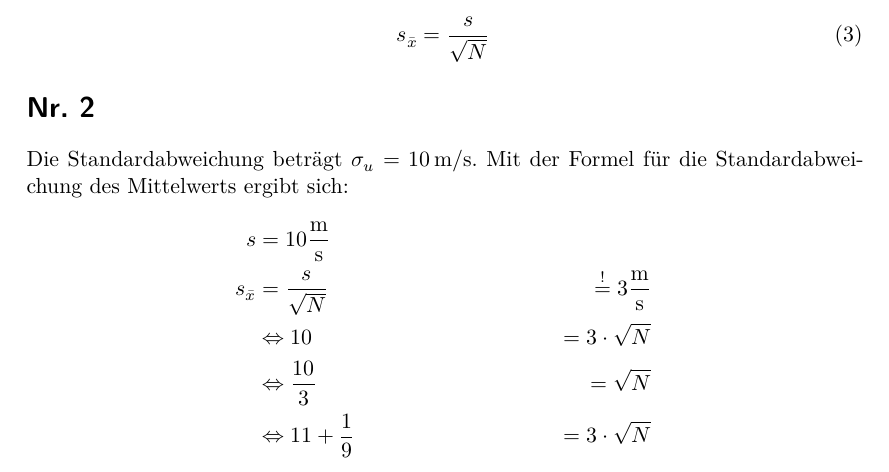
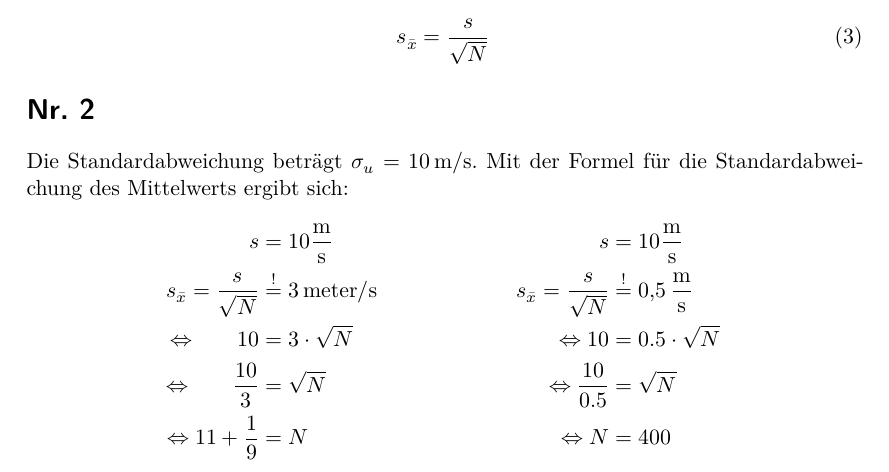
Before and after one commit to Enno-Enno/PraktikumWS2223, a LaTeX document (Aufgabe2/A02_Clara_Sondermann_Enno_Wellmann.tex): part of the page, cut so that both start at the same text. Compiled offline with XeLaTeX.

Commit message:
Aufgabe 2: Unnötige Veränderungen

```diff
--- a/Aufgabe2/A02_Clara_Sondermann_Enno_Wellmann.tex
+++ b/Aufgabe2/A02_Clara_Sondermann_Enno_Wellmann.tex
@@ -54,12 +54,13 @@ d.h. sie beschreibt die Streuung der Messwerte um den Mittelwert $\bar{x}$.
 Die Standardabweichung beträgt $\sigma_u = 10\,\mathrm{m/s}$.
 Mit der Formel für die Standardabweichung des Mittelwerts ergibt sich:
 \begin{align*}
-    s               &= 10 \unit{\meter\per\second}                                              \\
-    s_{\bar{x}}     &= \frac{s}{\sqrt{N}}           &\stackrel{!}{=} 3\unit{\meter\per\second}  \\
-    &\Leftrightarrow                             10 &= 3 \cdot \sqrt{N}                         \\
-    &\Leftrightarrow                    \frac{10}{3}&= \sqrt{N}                                 \\
-    &\Leftrightarrow        11 + \frac{1}{9}        &= 3 \cdot \sqrt{N}                         \\
+                       s                            &= 10 \unit{\meter\per\second}                & s                                 &= 10 \unit{\meter\per\second}                  \\
+     s_{\bar{x}} = \frac{s}{\sqrt{N}}                &\stackrel{!}{=}  \qty{3}{meter\per\second}  & s_{\bar{x}} = \frac{s}{\sqrt{N}}  &\stackrel{!}{=} \qty{0.5}{\meter\per\second}   \\
+     \Leftrightarrow  \phantom{11 +} 10              &= 3 \cdot \sqrt{N}                          & \Leftrightarrow  10               &= 0.5 \cdot \sqrt{N}                           \\
+     \Leftrightarrow  \phantom{11 +} \frac{10}{3}    &= \sqrt{N}                                  & \Leftrightarrow  \frac{10}{0.5}   &= \sqrt{N}                                     \\
+     \Leftrightarrow   11 + \frac{1}{9}              &= N                                         & \Leftrightarrow             N     &=  400                                         \\
 \end{align*}
 
 
+
 \end{document}
```
